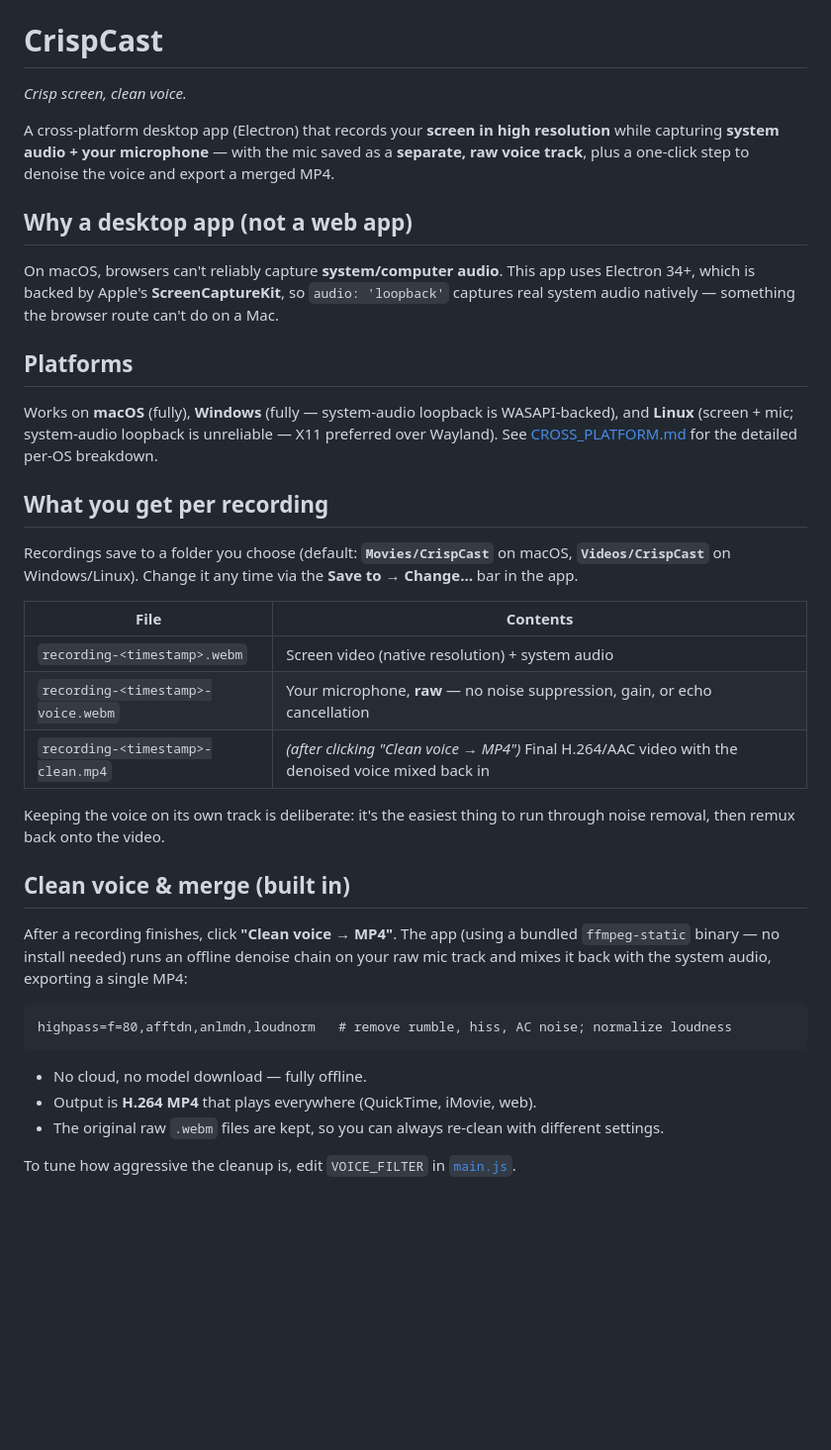
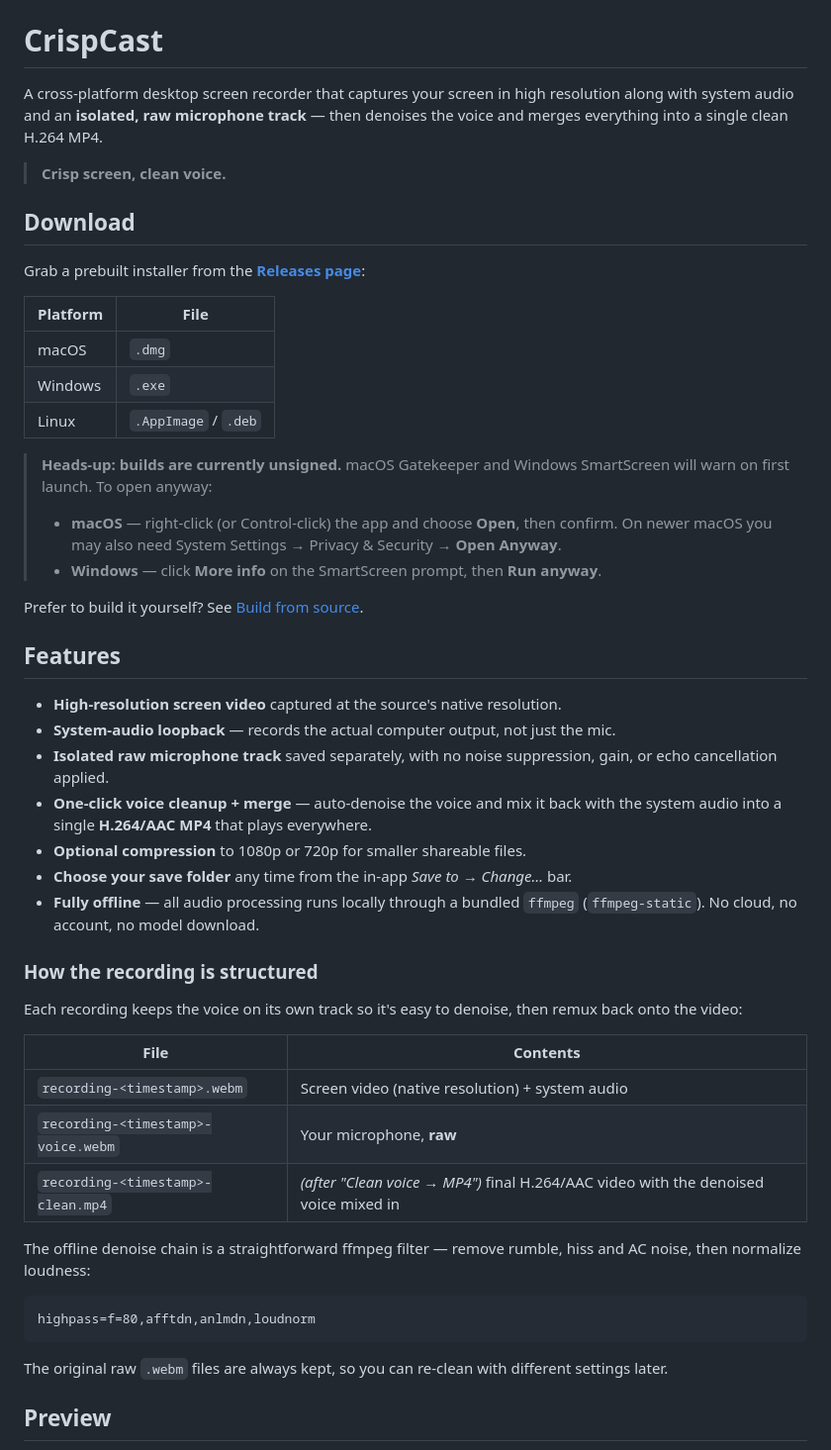
Before and after one commit to codewithowais/CrispCast, a Markdown page: README.md, the part around one of its changes. Shown at 99% size. Drawn GitHub-style; blank space fills up the shorter version.

````diff
--- a/README.md
+++ b/README.md
@@ -1,36 +10,65 @@
 # CrispCast
 
-*Crisp screen, clean voice.*
+A cross-platform desktop screen recorder that captures your screen in high
+resolution along with system audio and an **isolated, raw microphone track** —
+then denoises the voice and merges everything into a single clean H.264 MP4.
 
-A cross-platform desktop app (Electron) that records your **screen in high resolution** while capturing **system audio + your microphone** — with the mic saved as a **separate, raw voice track**, plus a one-click step to denoise the voice and export a merged MP4.
+> **Crisp screen, clean voice.**
 
-## Why a desktop app (not a web app)
-On macOS, browsers can't reliably capture **system/computer audio**. This app uses Electron 34+, which is backed by Apple's **ScreenCaptureKit**, so `audio: 'loopback'` captures real system audio natively — something the browser route can't do on a Mac.
+## Download
 
-## Platforms
-Works on **macOS** (fully), **Windows** (fully — system-audio loopback is WASAPI-backed), and **Linux** (screen + mic; system-audio loopback is unreliable — X11 preferred over Wayland). See [CROSS_PLATFORM.md](CROSS_PLATFORM.md) for the detailed per-OS breakdown.
+Grab a prebuilt installer from the
+**[Releases page](https://github.com/codewithowais/CrispCast/releases/latest)**:
 
-## What you get per recording
-Recordings save to a folder you choose (default: **`Movies/CrispCast`** on macOS, **`Videos/CrispCast`** on Windows/Linux). Change it any time via the **Save to → Change…** bar in the app.
+| Platform | File |
+|----------|------|
+| macOS | `.dmg` |
+| Windows | `.exe` |
+| Linux | `.AppImage` / `.deb` |
+
+> **Heads-up: builds are currently unsigned.** macOS Gatekeeper and Windows
+> SmartScreen will warn on first launch. To open anyway:
+> - **macOS** — right-click (or Control-click) the app and choose **Open**, then
+>   confirm. On newer macOS you may also need System Settings → Privacy &
+>   Security → **Open Anyway**.
+> - **Windows** — click **More info** on the SmartScreen prompt, then **Run
+>   anyway**.
+
+Prefer to build it yourself? See [Build from source](#build-from-source).
+
+## Features
+
+- **High-resolution screen video** captured at the source's native resolution.
+- **System-audio loopback** — records the actual computer output, not just the mic.
+- **Isolated raw microphone track** saved separately, with no noise suppression,
+  gain, or echo cancellation applied.
+- **One-click voice cleanup + merge** — auto-denoise the voice and mix it back
+  with the system audio into a single **H.264/AAC MP4** that plays everywhere.
+- **Optional compression** to 1080p or 720p for smaller shareable files.
+- **Choose your save folder** any time from the in-app *Save to → Change…* bar.
+- **Fully offline** — all audio processing runs locally through a bundled
+  `ffmpeg` (`ffmpeg-static`). No cloud, no account, no model download.
+
+### How the recording is structured
+
+Each recording keeps the voice on its own track so it's easy to denoise, then
+remux back onto the video:
 
 | File | Contents |
 |------|----------|
 | `recording-<timestamp>.webm` | Screen video (native resolution) + system audio |
-| `recording-<timestamp>-voice.webm` | Your microphone, **raw** — no noise suppression, gain, or echo cancellation |
-| `recording-<timestamp>-clean.mp4` | *(after clicking "Clean voice → MP4")* Final H.264/AAC video with the denoised voice mixed back in |
+| `recording-<timestamp>-voice.webm` | Your microphone, **raw** |
+| `recording-<timestamp>-clean.mp4` | *(after "Clean voice → MP4")* final H.264/AAC video with the denoised voice mixed in |
 
-Keeping the voice on its own track is deliberate: it's the easiest thing to run through noise removal, then remux back onto the video.
-
-## Clean voice & merge (built in)
-After a recording finishes, click **"Clean voice → MP4"**. The app (using a bundled `ffmpeg-static` binary — no install needed) runs an offline denoise chain on your raw mic track and mixes it back with the system audio, exporting a single MP4:
+The offline denoise chain is a straightforward ffmpeg filter — remove rumble,
+hiss and AC noise, then normalize loudness:
 
 ```
-highpass=f=80,afftdn,anlmdn,loudnorm   # remove rumble, hiss, AC noise; normalize loudness
+highpass=f=80,afftdn,anlmdn,loudnorm
 ```
 
-- No cloud, no model download — fully offline.
-- Output is **H.264 MP4** that plays everywhere (QuickTime, iMovie, web).
-- The original raw `.webm` files are kept, so you can always re-clean with different settings.
+The original raw `.webm` files are always kept, so you can re-clean with
+different settings later.
 
-To tune how aggressive the cleanup is, edit `VOICE_FILTER` in [`main.js`](main.js).
+## Preview
 
````
Also changed, not shown: other parts of README.md (+32 -26 lines), CONTRIBUTING.md (added, +72 -0 lines), assets/banner.png (added), 2 other files.
